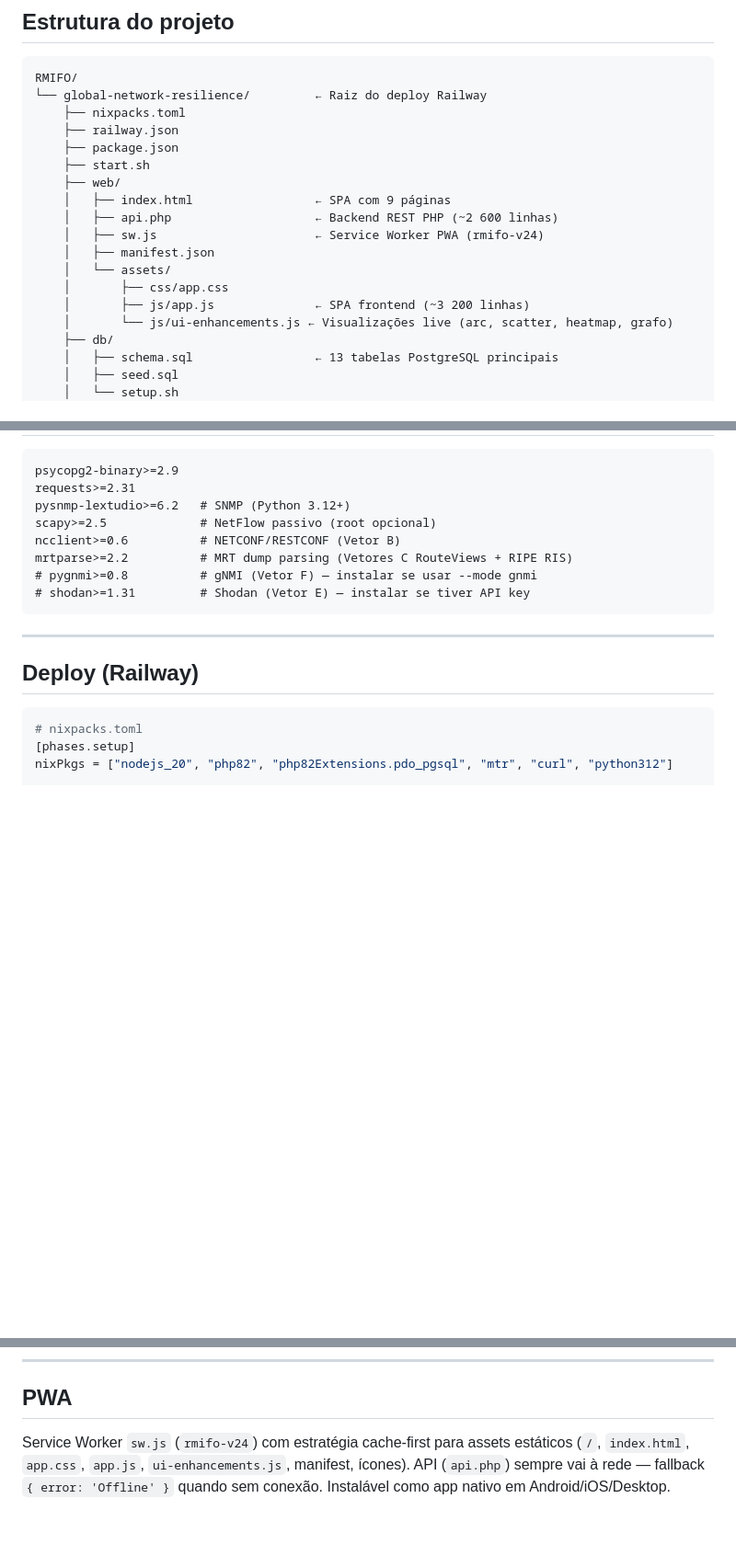
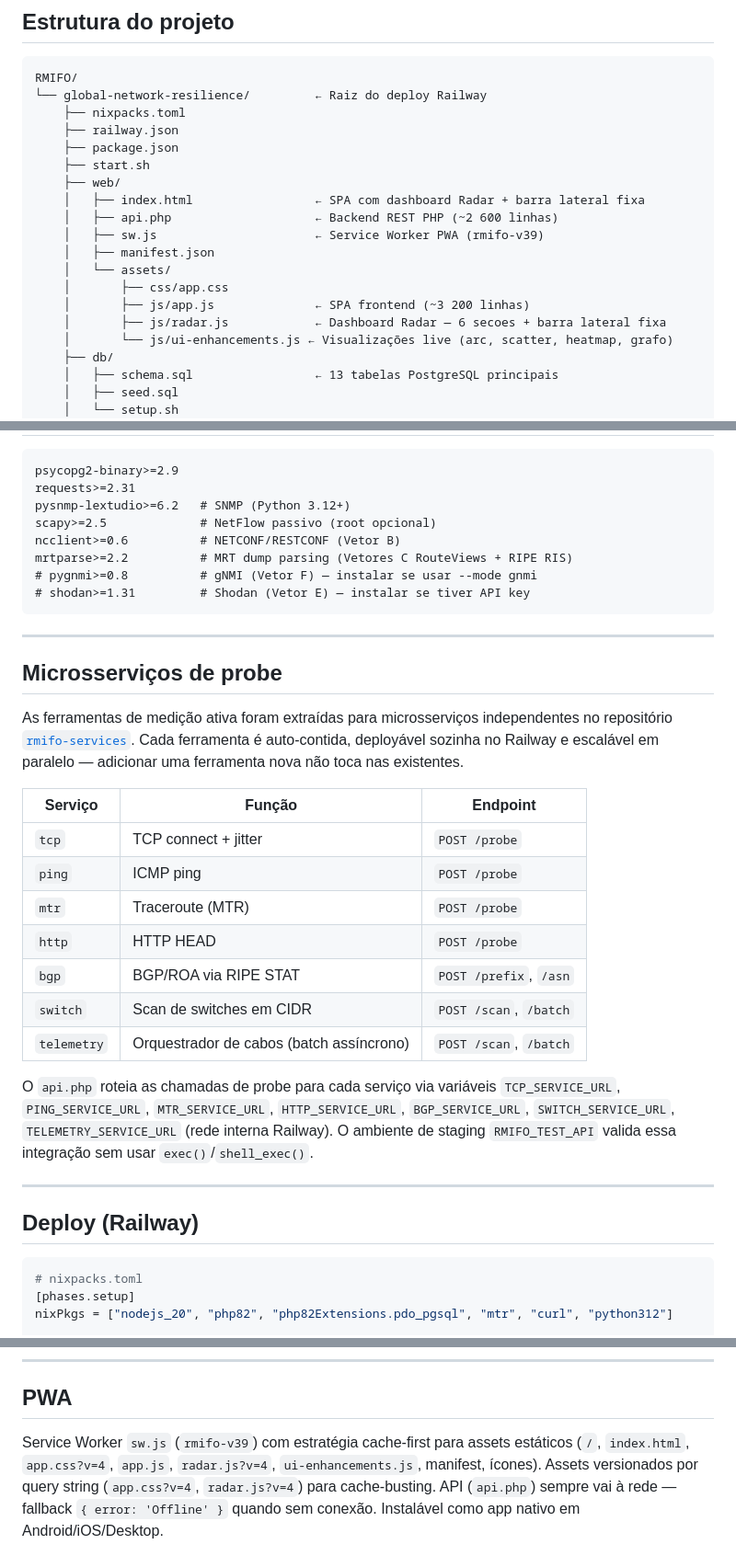
Before and after one commit to LeviRunner/RMIFO, a Markdown page: README.md, 3 parts joined by grey strips. Shown at 92% size. Rendered like a GitHub page; blank space fills up the shorter version.

````diff
--- a/README.md
+++ b/README.md
@@ -40,13 +41,14 @@ RMIFO/
     ├── package.json
     ├── start.sh
     ├── web/
-    │   ├── index.html                 ← SPA com 9 páginas
+    │   ├── index.html                 ← SPA com dashboard Radar + barra lateral fixa
     │   ├── api.php                    ← Backend REST PHP (~2 600 linhas)
-    │   ├── sw.js                      ← Service Worker PWA (rmifo-v24)
+    │   ├── sw.js                      ← Service Worker PWA (rmifo-v39)
     │   ├── manifest.json
     │   └── assets/
     │       ├── css/app.css
     │       ├── js/app.js              ← SPA frontend (~3 200 linhas)
+    │       ├── js/radar.js            ← Dashboard Radar — 6 secoes + barra lateral fixa
     │       └── js/ui-enhancements.js ← Visualizações live (arc, scatter, heatmap, grafo)
     ├── db/
     │   ├── schema.sql                 ← 13 tabelas PostgreSQL principais
@@ -355,6 +364,24 @@ mrtparse>=2.2          # MRT dump parsing (Vetores C RouteViews + RIPE RIS)
 
 ---
 
+## Microsserviços de probe
+
+As ferramentas de medição ativa foram extraídas para microsserviços independentes no repositório [`rmifo-services`](https://github.com/LeviRunner/rmifo-services). Cada ferramenta é auto-contida, deployável sozinha no Railway e escalável em paralelo — adicionar uma ferramenta nova não toca nas existentes.
+
+| Serviço | Função | Endpoint |
+|---|---|---|
+| `tcp` | TCP connect + jitter | `POST /probe` |
+| `ping` | ICMP ping | `POST /probe` |
+| `mtr` | Traceroute (MTR) | `POST /probe` |
+| `http` | HTTP HEAD | `POST /probe` |
+| `bgp` | BGP/ROA via RIPE STAT | `POST /prefix`, `/asn` |
+| `switch` | Scan de switches em CIDR | `POST /scan`, `/batch` |
+| `telemetry` | Orquestrador de cabos (batch assíncrono) | `POST /scan`, `/batch` |
+
+O `api.php` roteia as chamadas de probe para cada serviço via variáveis `TCP_SERVICE_URL`, `PING_SERVICE_URL`, `MTR_SERVICE_URL`, `HTTP_SERVICE_URL`, `BGP_SERVICE_URL`, `SWITCH_SERVICE_URL`, `TELEMETRY_SERVICE_URL` (rede interna Railway). O ambiente de staging `RMIFO_TEST_API` valida essa integração sem usar `exec()`/`shell_exec()`.
+
+---
+
 ## Deploy (Railway)
 
 ```toml
@@ -372,4 +399,4 @@ O `start.sh` inicializa o PostgreSQL local via socket Unix e sobe o servidor PHP
 
 ## PWA
 
-Service Worker `sw.js` (`rmifo-v24`) com estratégia cache-first para assets estáticos (`/`, `index.html`, `app.css`, `app.js`, `ui-enhancements.js`, manifest, ícones). API (`api.php`) sempre vai à rede — fallback `{ error: 'Offline' }` quando sem conexão. Instalável como app nativo em Android/iOS/Desktop.
+Service Worker `sw.js` (`rmifo-v39`) com estratégia cache-first para assets estáticos (`/`, `index.html`, `app.css?v=4`, `app.js`, `radar.js?v=4`, `ui-enhancements.js`, manifest, ícones). Assets versionados por query string (`app.css?v=4`, `radar.js?v=4`) para cache-busting. API (`api.php`) sempre vai à rede — fallback `{ error: 'Offline' }` quando sem conexão. Instalável como app nativo em Android/iOS/Desktop.
````
Also changed, not shown: other parts of README.md (+26 -18 lines).
